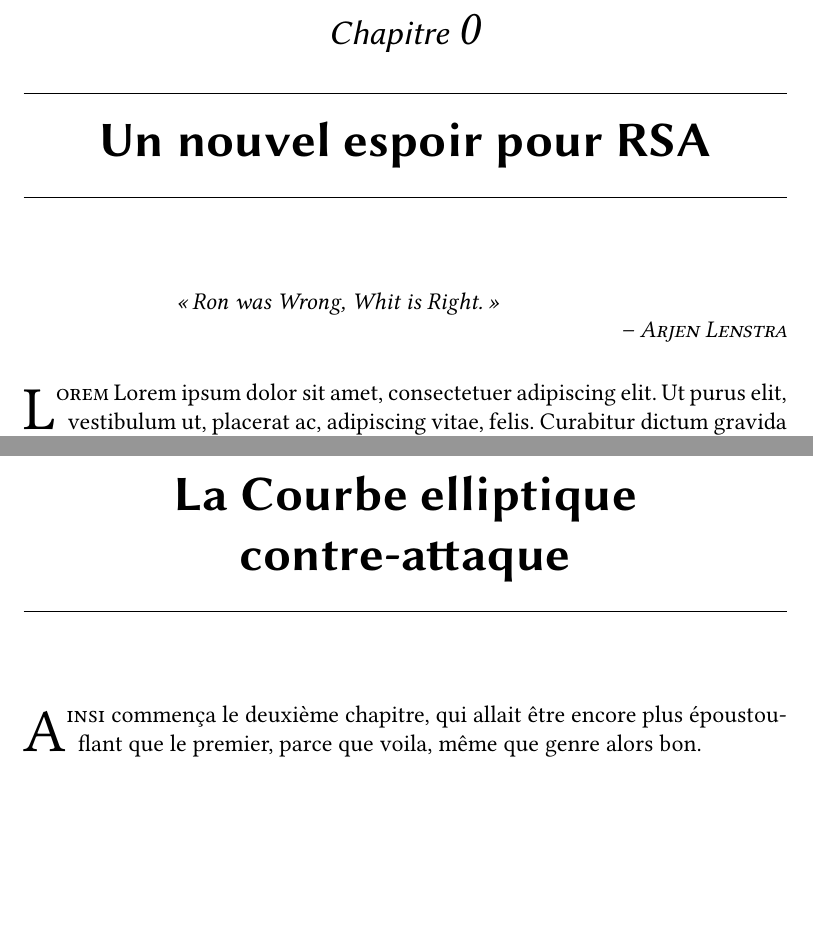
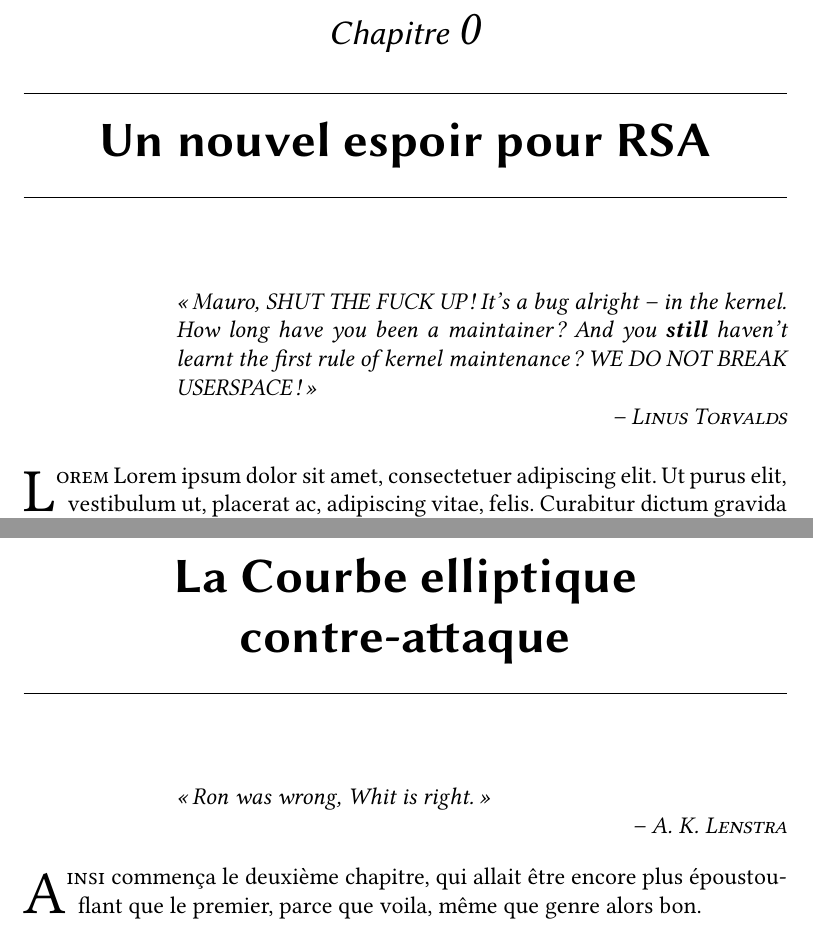
Before and after one commit to maugier/hackerfanfic, a LaTeX book (demo.tex): two parts of pages 3 and 6 of 9 before the commit and two parts of pages 3 and 5 of 8 after it, joined at a grey line, cut so that both start at the same text, the shorter picture padded with empty space. Compiled offline with XeLaTeX; a missing font is replaced by an installed copy or a similar font.

Commit message:
better showcase quotes

```diff
--- a/demo.tex
+++ b/demo.tex
@@ -5,7 +5,7 @@
 \usepackage{lipsum}
 %\usepackage{lua-visual-debug}
 
-\title{Alice et Bob a Cryptoland}
+\title{Alice et Bob à Cryptoland}
 \newcommand{\subtitle}{Tome 1 -- Asymétrique}
 \author{M. Roboto}
 \date{2020}
@@ -19,8 +19,10 @@
 
 \chapter{Un nouvel espoir pour RSA}
 
-\begin{quote}[Arjen Lenstra]
-	\enquote{Ron was Wrong, Whit is Right.}
+\begin{quote}[Linus Torvalds]
+	\enquote{Mauro, SHUT THE FUCK UP! It's a bug alright -- in the kernel.
+How long have you been a maintainer? And you \textbf{still} haven't learnt
+	the first rule of kernel maintenance? WE DO NOT BREAK USERSPACE!}
 \end{quote}
 
 \lettrine{L}{orem} \lipsum[1-4]
@@ -38,3 +40,6 @@
 
 \chapter{La Courbe elliptique contre-attaque}
 
+\begin{quote}[A. K. Lenstra]
+	\enquote{Ron was wrong, Whit is right.}
+\end{quote}
```
Also changed, not shown: demo.pdf, demo.tex (7 more changed lines).
